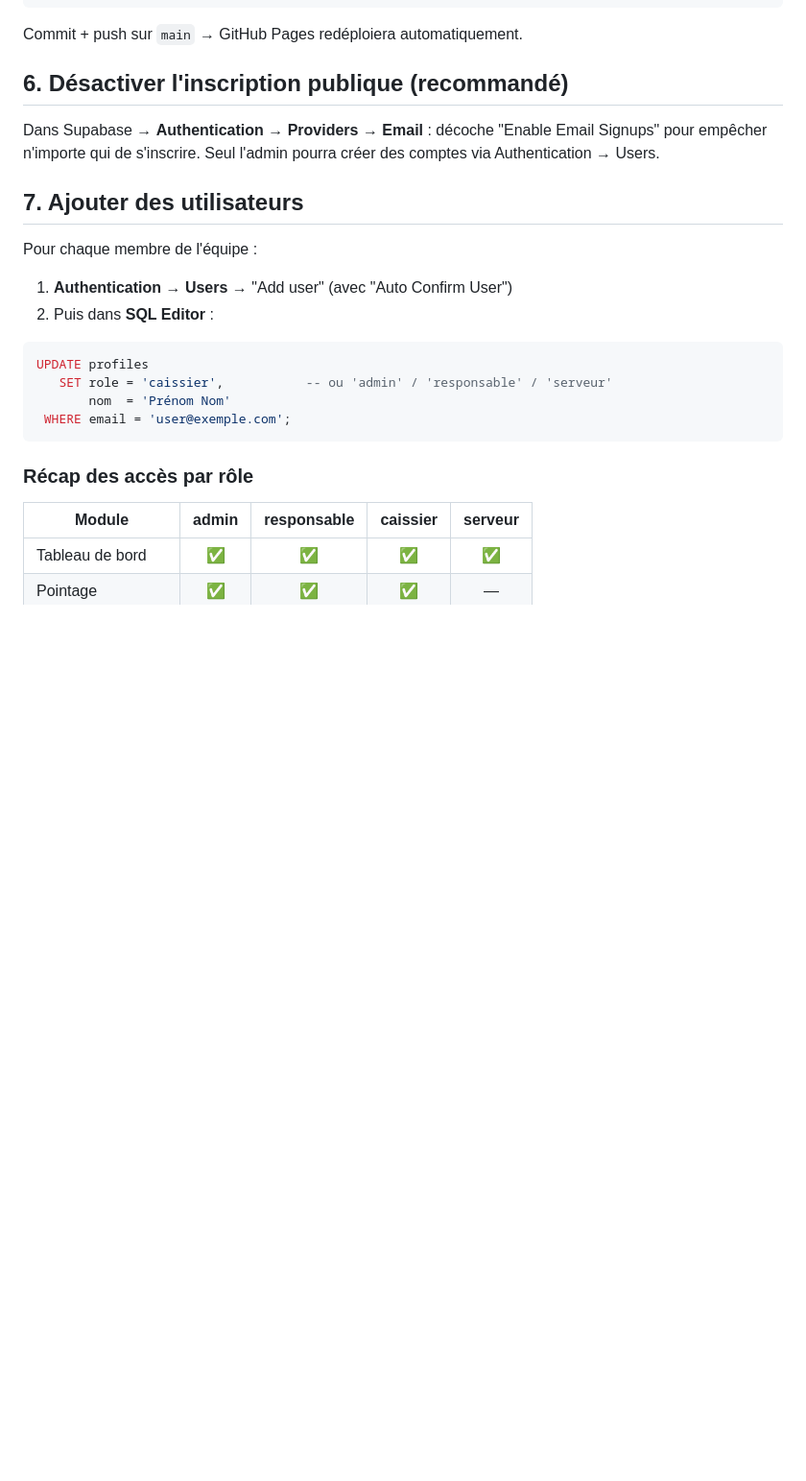
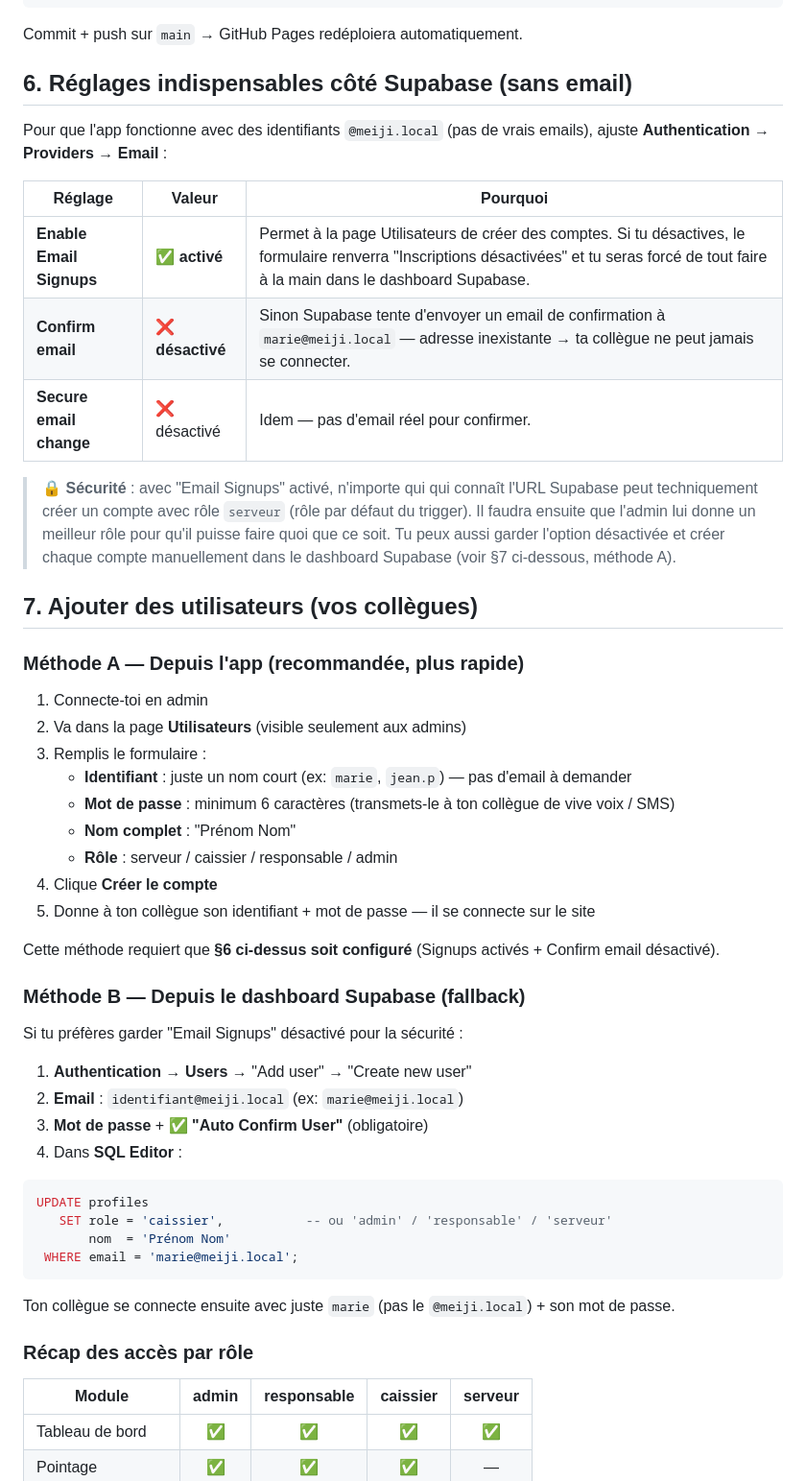
Before and after one commit to aliroze1201/meiji, a Markdown page: SUPABASE_SETUP.md, the part around one of its changes. Shown at 96% size. GitHub-like rendering; blank space fills up the shorter version.

Commit message:
docs(supabase): clarifier création de comptes sans email réel
- Préciser que l'app utilise des identifiants (+@meiji.local en interne) et non de vrais emails
- Documenter les 2 réglages Supabase requis : Email Signups activé, Confirm email désactivé
- Séparer méthode A (depuis l'app, recommandée) et méthode B (dashboard Supabase)
- Corriger la contradiction entre l'ancien §6 (désactiver Signups) et le formulaire de création in-app

````diff
--- a/SUPABASE_SETUP.md
+++ b/SUPABASE_SETUP.md
@@ -121,21 +134,56 @@ const Config = {
 
 Commit + push sur `main` → GitHub Pages redéploiera automatiquement.
 
-## 6. Désactiver l'inscription publique (recommandé)
+## 6. Réglages indispensables côté Supabase (sans email)
 
-Dans Supabase → **Authentication** → **Providers** → **Email** : décoche "Enable Email Signups" pour empêcher n'importe qui de s'inscrire. Seul l'admin pourra créer des comptes via Authentication → Users.
+Pour que l'app fonctionne avec des identifiants `@meiji.local` (pas de vrais emails),
+ajuste **Authentication → Providers → Email** :
 
-## 7. Ajouter des utilisateurs
+| Réglage | Valeur | Pourquoi |
+|---|---|---|
+| **Enable Email Signups** | ✅ **activé** | Permet à la page Utilisateurs de créer des comptes. Si tu désactives, le formulaire renverra "Inscriptions désactivées" et tu seras forcé de tout faire à la main dans le dashboard Supabase. |
+| **Confirm email** | ❌ **désactivé** | Sinon Supabase tente d'envoyer un email de confirmation à `marie@meiji.local` — adresse inexistante → ta collègue ne peut jamais se connecter. |
+| **Secure email change** | ❌ désactivé | Idem — pas d'email réel pour confirmer. |
 
-Pour chaque membre de l'équipe :
-1. **Authentication** → **Users** → "Add user" (avec "Auto Confirm User")
-2. Puis dans **SQL Editor** :
+> 🔒 **Sécurité** : avec "Email Signups" activé, n'importe qui qui connaît
+> l'URL Supabase peut techniquement créer un compte avec rôle `serveur`
+> (rôle par défaut du trigger). Il faudra ensuite que l'admin lui donne
+> un meilleur rôle pour qu'il puisse faire quoi que ce soit. Tu peux aussi
+> garder l'option désactivée et créer chaque compte manuellement dans le
+> dashboard Supabase (voir §7 ci-dessous, méthode A).
+
+## 7. Ajouter des utilisateurs (vos collègues)
+
+### Méthode A — Depuis l'app (recommandée, plus rapide)
+
+1. Connecte-toi en admin
+2. Va dans la page **Utilisateurs** (visible seulement aux admins)
+3. Remplis le formulaire :
+   - **Identifiant** : juste un nom court (ex: `marie`, `jean.p`) — pas d'email à demander
+   - **Mot de passe** : minimum 6 caractères (transmets-le à ton collègue de vive voix / SMS)
+   - **Nom complet** : "Prénom Nom"
+   - **Rôle** : serveur / caissier / responsable / admin
+4. Clique **Créer le compte**
+5. Donne à ton collègue son identifiant + mot de passe — il se connecte sur le site
+
+Cette méthode requiert que **§6 ci-dessus soit configuré** (Signups activés + Confirm email désactivé).
+
+### Méthode B — Depuis le dashboard Supabase (fallback)
+
+Si tu préfères garder "Email Signups" désactivé pour la sécurité :
+
+1. **Authentication** → **Users** → "Add user" → "Create new user"
+2. **Email** : `identifiant@meiji.local` (ex: `marie@meiji.local`)
+3. **Mot de passe** + ✅ **"Auto Confirm User"** (obligatoire)
+4. Dans **SQL Editor** :
 ```sql
 UPDATE profiles
    SET role = 'caissier',           -- ou 'admin' / 'responsable' / 'serveur'
        nom  = 'Prénom Nom'
- WHERE email = 'user@exemple.com';
+ WHERE email = 'marie@meiji.local';
 ```
+
+Ton collègue se connecte ensuite avec juste `marie` (pas le `@meiji.local`) + son mot de passe.
 
 ### Récap des accès par rôle
 
````
Also changed, not shown: other parts of SUPABASE_SETUP.md (+18 -5 lines).
